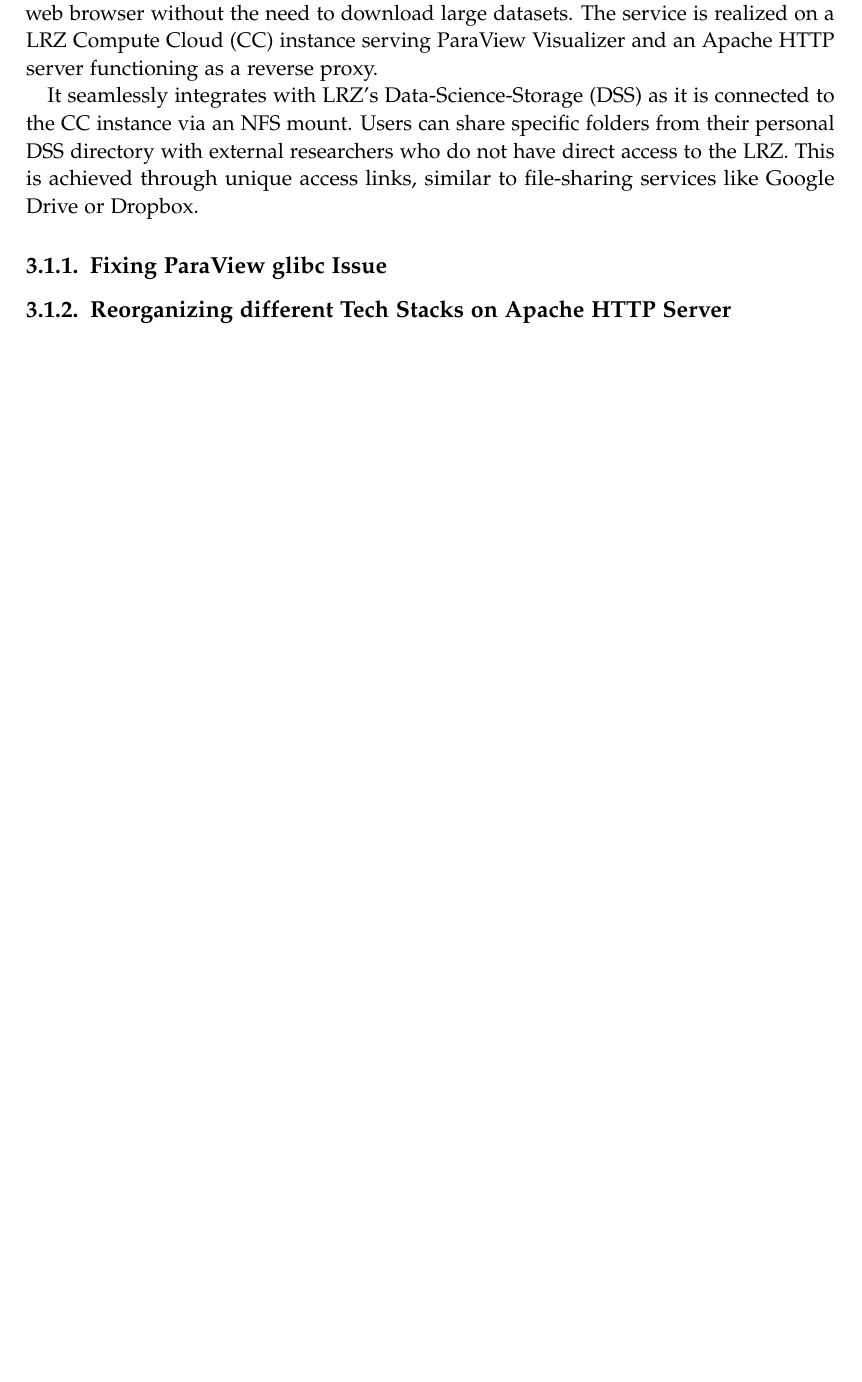
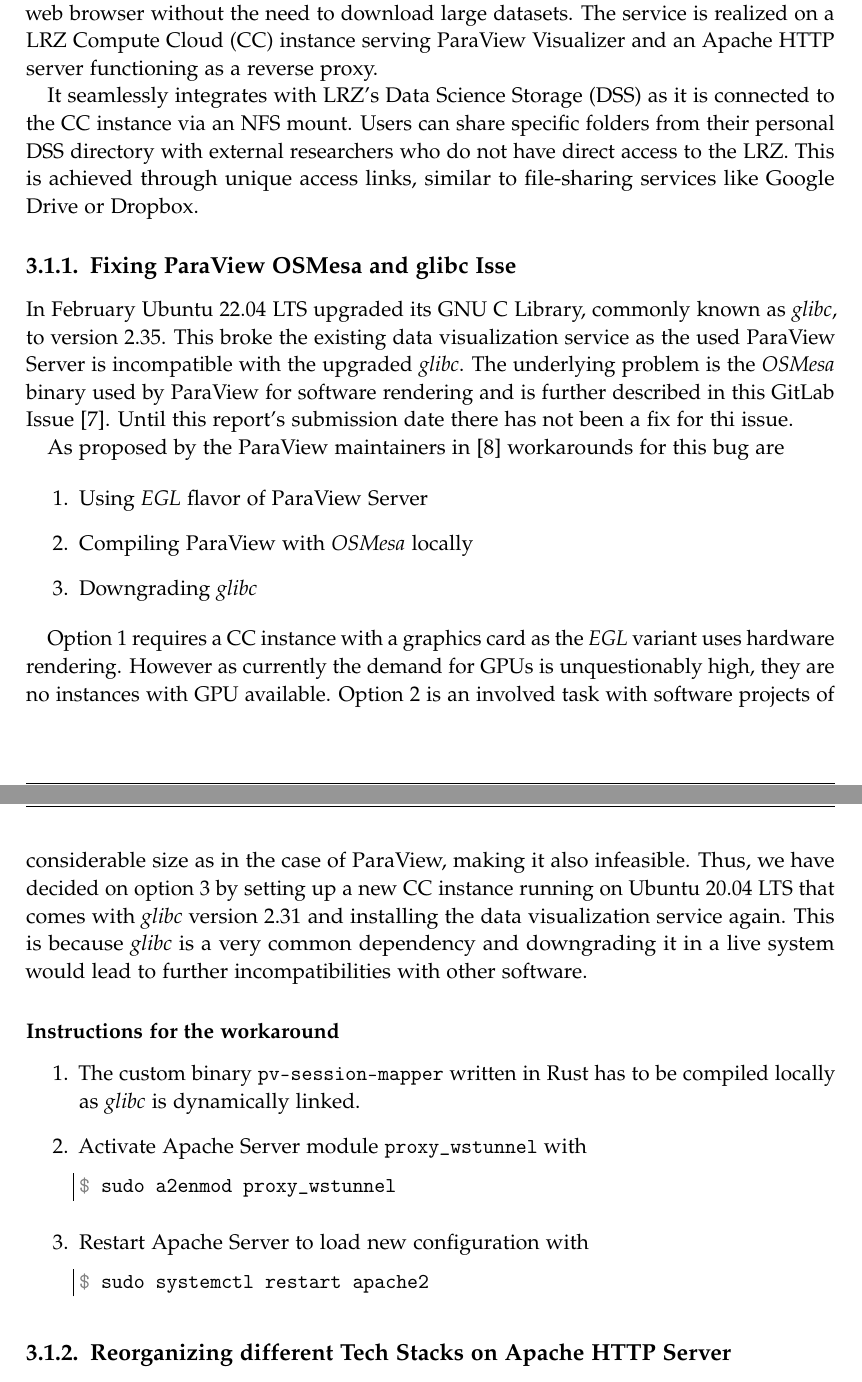
Before and after one commit to heliumind/idp, a LaTeX thesis (report/main.tex, which reads report/chapters/03_implementation.tex): part of page 11 of 16 before the commit and two parts of pages 11 and 12 of 17 after it, the two joined at a grey line, cut so that both start at the same text, the shorter picture padded with empty space. Compiled offline with pdfLaTeX.

Commit message:
draft glibc fix

```diff
--- a/report/chapters/03_implementation.tex
+++ b/report/chapters/03_implementation.tex
@@ -13,13 +13,55 @@
 instance serving ParaView Visualizer and an Apache HTTP server functioning as a
 reverse proxy.
 
-It seamlessly integrates with LRZ's Data-Science-Storage (DSS) as it is
+It seamlessly integrates with LRZ's Data Science Storage (DSS) as it is
 connected to the CC instance via an NFS mount. Users can share specific folders
 from their personal DSS directory with external researchers who do not have
 direct access to the LRZ. This is achieved through unique access links, similar
 to file-sharing services like Google Drive or Dropbox.
 
-\subsection{Fixing ParaView glibc Issue}
+\subsection{Fixing ParaView OSMesa and glibc Isse}
+
+In February Ubuntu 22.04 LTS upgraded its GNU C Library, commonly known as
+\textit{glibc}, to version 2.35. This broke the existing data visualization
+service as the used ParaView Server is incompatible with the upgraded
+\textit{glibc}. The underlying problem is the \textit{OSMesa} binary used by
+ParaView for software rendering and is further described in this GitLab
+Issue~\cite{kitwareOsmesaBinary}. Until this report's submission date there has
+not been a fix for thi issue.
+
+As proposed by the ParaView maintainers in~\cite{paraviewUsingUbuntu}
+workarounds for this bug are
+
+\begin{enumerate}
+    \item Using \textit{EGL} flavor of ParaView Server
+    \item Compiling ParaView with \textit{OSMesa} locally
+    \item Downgrading \textit{glibc}
+\end{enumerate}
+
+Option 1 requires a CC instance with a graphics card as the \textit{EGL} variant
+uses hardware rendering. However as currently the demand for GPUs is
+unquestionably high, they are no instances with GPU available. Option 2 is an
+involved task with software projects of considerable size as in the case of
+ParaView, making it also infeasible. Thus, we have decided on option 3 by
+setting up a new CC instance running on Ubuntu 20.04 LTS that comes with
+\textit{glibc} version 2.31 and installing the data visualization service again.
+This is because \textit{glibc} is a very common dependency and downgrading it in
+a live system would lead to further incompatibilities with other software.
+
+\subsubsection*{Instructions for the workaround}
+
+\begin{enumerate}
+    \item The custom binary \lstinline{pv-session-mapper} written in Rust has to
+    be compiled locally as \textit{glibc} is dynamically linked.
+    \item Activate Apache Server module \lstinline{proxy_wstunnel} with
+    \begin{terminal}
+    sudo a2enmod proxy_wstunnel
+    \end{terminal}
+    \item Restart Apache Server to load new configuration with
+    \begin{terminal}
+    sudo systemctl restart apache2
+    \end{terminal}
+\end{enumerate}
 
 \subsection{Reorganizing different Tech Stacks on Apache HTTP Server}
 
```
Also changed, not shown: report/bibliography.bib (+16 -0 lines), report/settings.tex (+18 -0 lines).
